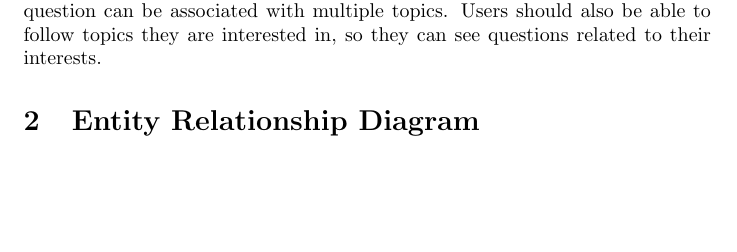
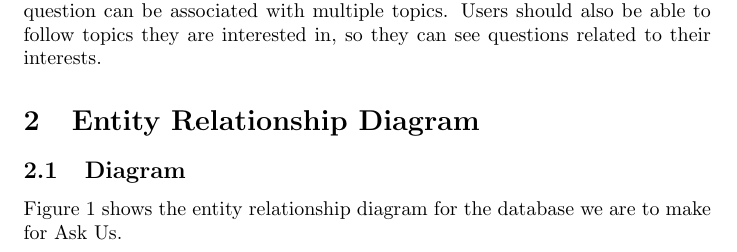
Before and after one commit to abrahammurciano/ask-us, a LaTeX document (latex/first-stage.tex, which reads latex/erd.tex): part of page 1 of 2, cut so that both start at the same text, the shorter picture padded with empty space. Compiled offline with pdfLaTeX.

Commit message:
short paragraph for diagram

```diff
--- a/latex/erd.tex
+++ b/latex/erd.tex
@@ -1,4 +1,8 @@
 \section{Entity Relationship Diagram}
+
+\subsection{Diagram}
+
+Figure \ref{erd} shows the entity relationship diagram for the database we are to make for Ask Us.
 
 \begin{figure}[htb]
 	\centering
```
Also changed, not shown: latex/first-stage.pdf, 5 other files.
